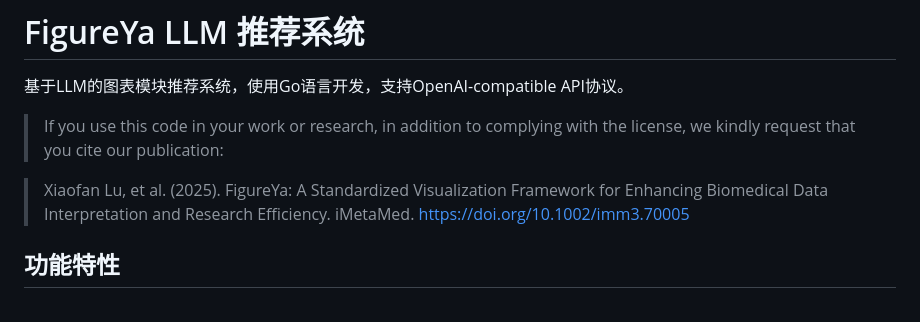
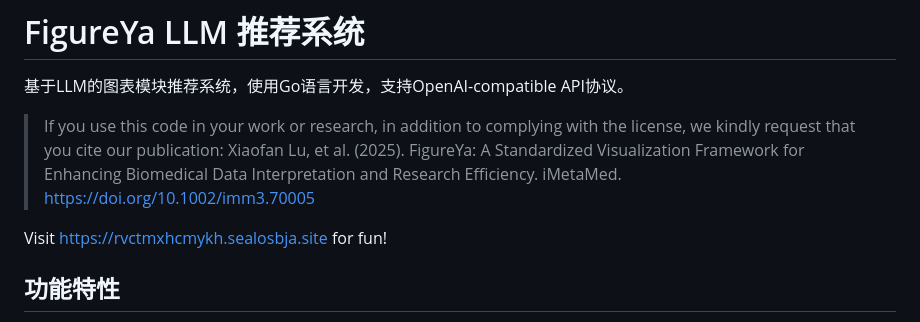
Before and after one commit to xuzhougeng/FigureYaLLM, a Markdown page: README.md, the part around the change. GitHub-like rendering.

```diff
--- a/README.md
+++ b/README.md
@@ -3,10 +3,10 @@
 基于LLM的图表模块推荐系统，使用Go语言开发，支持OpenAI-compatible API协议。
 
 > If you use this code in your work or research, in addition to complying with the license, we kindly request that you cite our publication:
-
 > Xiaofan Lu, et al. (2025). FigureYa: A Standardized Visualization Framework for Enhancing Biomedical Data Interpretation and Research Efficiency. iMetaMed. https://doi.org/10.1002/imm3.70005
 
 
+Visit <https://rvctmxhcmykh.sealosbja.site> for fun!
 
 ## 功能特性
 
```
